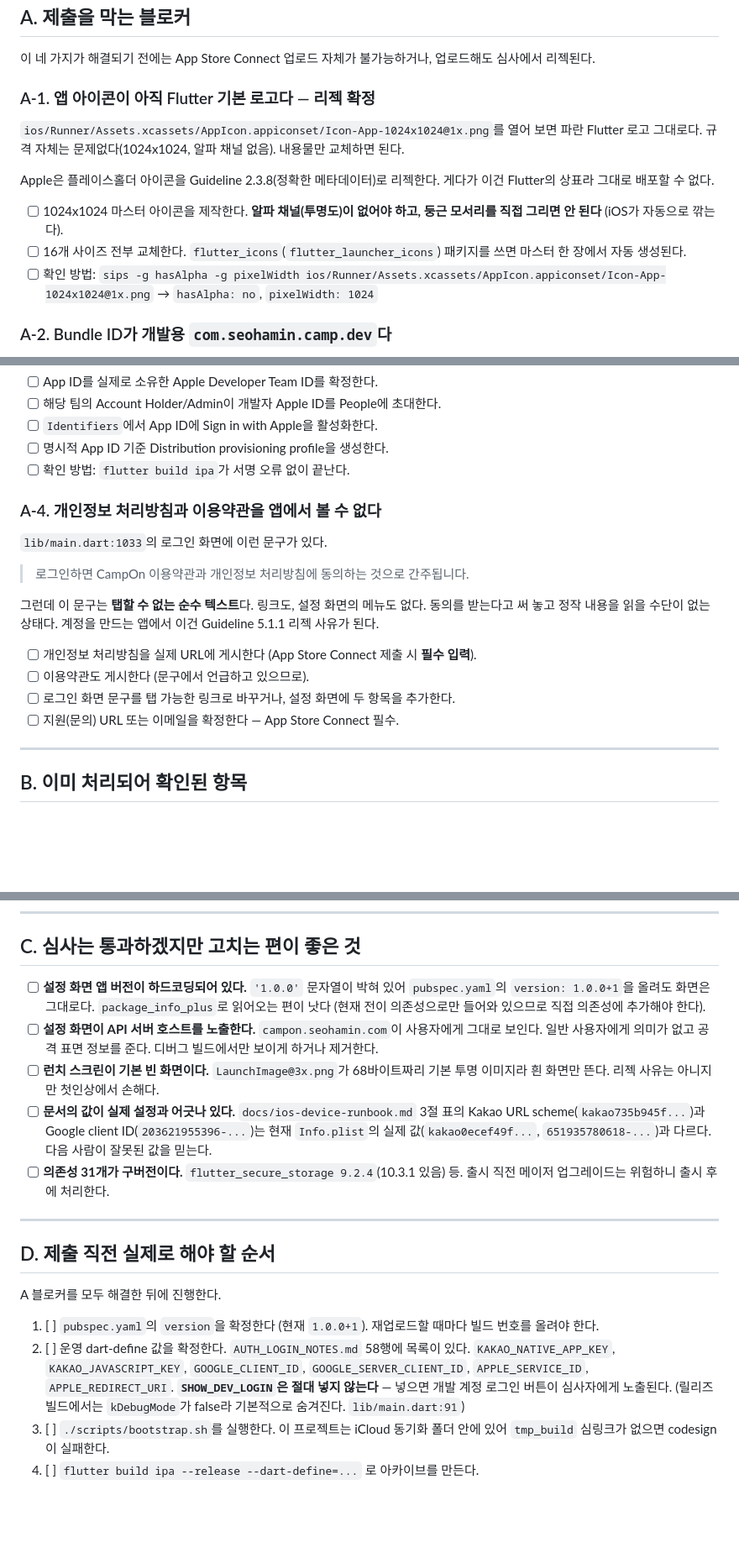
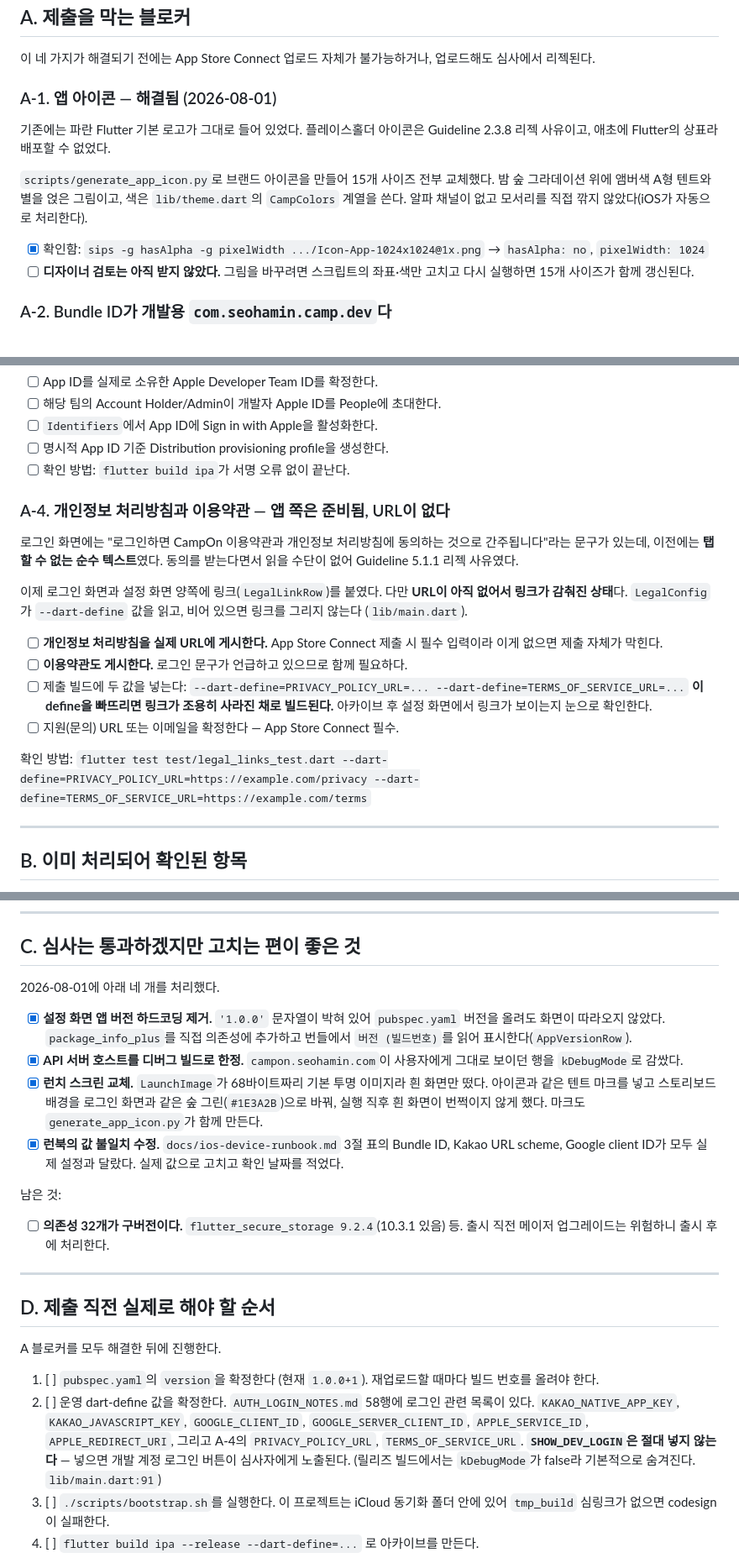
Before and after one commit to Evvvaaaaan/campon, a Markdown page: RELEASE_CHECKLIST.md, 3 parts joined by grey strips. Shown at 84% size. GitHub-like rendering; blank space fills up the shorter version.

Commit message:
docs: record the release work done and correct the runbook's stale values
The runbook's iOS login table listed a bundle ID, Kakao URL scheme, and
Google client ID that no longer match Info.plist or project.pbxproj, so
anyone following it would configure the wrong values. Replace them with the
values verified on 2026-08-01.

Mark the icon blocker and the four quality items as done in the checklist,
and record that the legal links now exist but stay hidden until the two
URLs are supplied.

Co-Authored-By: Claude Opus 5 <noreply@anthropic.com>

```diff
--- a/RELEASE_CHECKLIST.md
+++ b/RELEASE_CHECKLIST.md
@@ -10,17 +10,17 @@
 이 네 가지가 해결되기 전에는 App Store Connect 업로드 자체가 불가능하거나, 업로드해도 심사에서
 리젝된다.
 
-### A-1. 앱 아이콘이 아직 Flutter 기본 로고다 — 리젝 확정
+### A-1. 앱 아이콘 — 해결됨 (2026-08-01)
 
-`ios/Runner/Assets.xcassets/AppIcon.appiconset/Icon-App-1024x1024@1x.png`를 열어 보면 파란 Flutter
-로고 그대로다. 규격 자체는 문제없다(1024x1024, 알파 채널 없음). 내용물만 교체하면 된다.
+기존에는 파란 Flutter 기본 로고가 그대로 들어 있었다. 플레이스홀더 아이콘은 Guideline 2.3.8
+리젝 사유이고, 애초에 Flutter의 상표라 배포할 수 없었다.
 
-Apple은 플레이스홀더 아이콘을 Guideline 2.3.8(정확한 메타데이터)로 리젝한다. 게다가 이건 Flutter의
-상표라 그대로 배포할 수 없다.
+`scripts/generate_app_icon.py`로 브랜드 아이콘을 만들어 15개 사이즈 전부 교체했다. 밤 숲
+그라데이션 위에 앰버색 A형 텐트와 별을 얹은 그림이고, 색은 `lib/theme.dart`의 `CampColors`
+계열을 쓴다. 알파 채널이 없고 모서리를 직접 깎지 않았다(iOS가 자동으로 처리한다).
 
-- [ ] 1024x1024 마스터 아이콘을 제작한다. **알파 채널(투명도)이 없어야 하고, 둥근 모서리를 직접 그리면 안 된다** (iOS가 자동으로 깎는다).
-- [ ] 16개 사이즈 전부 교체한다. `flutter_icons`(`flutter_launcher_icons`) 패키지를 쓰면 마스터 한 장에서 자동 생성된다.
-- [ ] 확인 방법: `sips -g hasAlpha -g pixelWidth ios/Runner/Assets.xcassets/AppIcon.appiconset/Icon-App-1024x1024@1x.png` → `hasAlpha: no`, `pixelWidth: 1024`
+- [x] 확인함: `sips -g hasAlpha -g pixelWidth .../Icon-App-1024x1024@1x.png` → `hasAlpha: no`, `pixelWidth: 1024`
+- [ ] **디자이너 검토는 아직 받지 않았다.** 그림을 바꾸려면 스크립트의 좌표·색만 고치고 다시 실행하면 15개 사이즈가 함께 갱신된다.
 
 ### A-2. Bundle ID가 개발용 `com.seohamin.camp.dev`다
 
@@ -59,20 +59,26 @@ Provisioning profile "iOS Team Provisioning Profile: *" doesn't support the Sign
 - [ ] 명시적 App ID 기준 Distribution provisioning profile을 생성한다.
 - [ ] 확인 방법: `flutter build ipa`가 서명 오류 없이 끝난다.
 
-### A-4. 개인정보 처리방침과 이용약관을 앱에서 볼 수 없다
+### A-4. 개인정보 처리방침과 이용약관 — 앱 쪽은 준비됨, URL이 없다
 
-`lib/main.dart:1033`의 로그인 화면에 이런 문구가 있다.
+로그인 화면에는 "로그인하면 CampOn 이용약관과 개인정보 처리방침에 동의하는 것으로 간주됩니다"라는
+문구가 있는데, 이전에는 **탭할 수 없는 순수 텍스트**였다. 동의를 받는다면서 읽을 수단이 없어
+Guideline 5.1.1 리젝 사유였다.
 
-> 로그인하면 CampOn 이용약관과 개인정보 처리방침에 동의하는 것으로 간주됩니다.
+이제 로그인 화면과 설정 화면 양쪽에 링크(`LegalLinkRow`)를 붙였다. 다만 **URL이 아직 없어서
+링크가 감춰진 상태**다. `LegalConfig`가 `--dart-define` 값을 읽고, 비어 있으면 링크를 그리지
+않는다 (`lib/main.dart`).
 
-그런데 이 문구는 **탭할 수 없는 순수 텍스트**다. 링크도, 설정 화면의 메뉴도 없다. 동의를 받는다고
-써 놓고 정작 내용을 읽을 수단이 없는 상태다. 계정을 만드는 앱에서 이건 Guideline 5.1.1 리젝
-사유가 된다.
+- [ ] **개인정보 처리방침을 실제 URL에 게시한다.** App Store Connect 제출 시 필수 입력이라 이게
+      없으면 제출 자체가 막힌다.
+- [ ] **이용약관도 게시한다.** 로그인 문구가 언급하고 있으므로 함께 필요하다.
+- [ ] 제출 빌드에 두 값을 넣는다:
+      `--dart-define=PRIVACY_POLICY_URL=... --dart-define=TERMS_OF_SERVICE_URL=...`
+      **이 define을 빠뜨리면 링크가 조용히 사라진 채로 빌드된다.** 아카이브 후 설정 화면에서
+      링크가 보이는지 눈으로 확인한다.
+- [ ] 지원(문의) URL 또는 이메일을 확정한다 — App Store Connect 필수.
 
-- [ ] 개인정보 처리방침을 실제 URL에 게시한다 (App Store Connect 제출 시 **필수 입력**).
-- [ ] 이용약관도 게시한다 (문구에서 언급하고 있으므로).
-- [ ] 로그인 화면 문구를 탭 가능한 링크로 바꾸거나, 설정 화면에 두 항목을 추가한다.
-- [ ] 지원(문의) URL 또는 이메일을 확정한다 — App Store Connect 필수.
+확인 방법: `flutter test test/legal_links_test.dart --dart-define=PRIVACY_POLICY_URL=https://example.com/privacy --dart-define=TERMS_OF_SERVICE_URL=https://example.com/terms`
 
 ---
 
@@ -105,17 +111,22 @@ Provisioning profile "iOS Team Provisioning Profile: *" doesn't support the Sign
 
 ## C. 심사는 통과하겠지만 고치는 편이 좋은 것
 
-- [ ] **설정 화면 앱 버전이 하드코딩되어 있다.** `'1.0.0'` 문자열이 박혀 있어 `pubspec.yaml`의
-      `version: 1.0.0+1`을 올려도 화면은 그대로다. `package_info_plus`로 읽어오는 편이 낫다
-      (현재 전이 의존성으로만 들어와 있으므로 직접 의존성에 추가해야 한다).
-- [ ] **설정 화면이 API 서버 호스트를 노출한다.** `campon.seohamin.com`이 사용자에게 그대로 보인다.
-      일반 사용자에게 의미가 없고 공격 표면 정보를 준다. 디버그 빌드에서만 보이게 하거나 제거한다.
-- [ ] **런치 스크린이 기본 빈 화면이다.** `LaunchImage@3x.png`가 68바이트짜리 기본 투명 이미지라
-      흰 화면만 뜬다. 리젝 사유는 아니지만 첫인상에서 손해다.
-- [ ] **문서의 값이 실제 설정과 어긋나 있다.** `docs/ios-device-runbook.md` 3절 표의 Kakao URL
-      scheme(`kakao735b945f...`)과 Google client ID(`203621955396-...`)는 현재 `Info.plist`의 실제
-      값(`kakao0ecef49f...`, `651935780618-...`)과 다르다. 다음 사람이 잘못된 값을 믿는다.
-- [ ] **의존성 31개가 구버전이다.** `flutter_secure_storage 9.2.4`(10.3.1 있음) 등. 출시 직전
+2026-08-01에 아래 네 개를 처리했다.
+
+- [x] **설정 화면 앱 버전 하드코딩 제거.** `'1.0.0'` 문자열이 박혀 있어 `pubspec.yaml` 버전을
+      올려도 화면이 따라오지 않았다. `package_info_plus`를 직접 의존성에 추가하고 번들에서
+      `버전 (빌드번호)`를 읽어 표시한다(`AppVersionRow`).
+- [x] **API 서버 호스트를 디버그 빌드로 한정.** `campon.seohamin.com`이 사용자에게 그대로
+      보이던 행을 `kDebugMode`로 감쌌다.
+- [x] **런치 스크린 교체.** `LaunchImage`가 68바이트짜리 기본 투명 이미지라 흰 화면만 떴다.
+      아이콘과 같은 텐트 마크를 넣고 스토리보드 배경을 로그인 화면과 같은 숲 그린(`#1E3A2B`)으로
+      바꿔, 실행 직후 흰 화면이 번쩍이지 않게 했다. 마크도 `generate_app_icon.py`가 함께 만든다.
+- [x] **런북의 값 불일치 수정.** `docs/ios-device-runbook.md` 3절 표의 Bundle ID, Kakao URL
+      scheme, Google client ID가 모두 실제 설정과 달랐다. 실제 값으로 고치고 확인 날짜를 적었다.
+
+남은 것:
+
+- [ ] **의존성 32개가 구버전이다.** `flutter_secure_storage 9.2.4`(10.3.1 있음) 등. 출시 직전
       메이저 업그레이드는 위험하니 출시 후에 처리한다.
 
 ---
@@ -125,9 +136,10 @@ Provisioning profile "iOS Team Provisioning Profile: *" doesn't support the Sign
 A 블로커를 모두 해결한 뒤에 진행한다.
 
 1. [ ] `pubspec.yaml`의 `version`을 확정한다 (현재 `1.0.0+1`). 재업로드할 때마다 빌드 번호를 올려야 한다.
-2. [ ] 운영 dart-define 값을 확정한다. `AUTH_LOGIN_NOTES.md` 58행에 목록이 있다.
+2. [ ] 운영 dart-define 값을 확정한다. `AUTH_LOGIN_NOTES.md` 58행에 로그인 관련 목록이 있다.
        `KAKAO_NATIVE_APP_KEY`, `KAKAO_JAVASCRIPT_KEY`, `GOOGLE_CLIENT_ID`,
-       `GOOGLE_SERVER_CLIENT_ID`, `APPLE_SERVICE_ID`, `APPLE_REDIRECT_URI`.
+       `GOOGLE_SERVER_CLIENT_ID`, `APPLE_SERVICE_ID`, `APPLE_REDIRECT_URI`,
+       그리고 A-4의 `PRIVACY_POLICY_URL`, `TERMS_OF_SERVICE_URL`.
        **`SHOW_DEV_LOGIN`은 절대 넣지 않는다** — 넣으면 개발 계정 로그인 버튼이 심사자에게 노출된다.
        (릴리즈 빌드에서는 `kDebugMode`가 false라 기본적으로 숨겨진다. `lib/main.dart:91`)
 3. [ ] `./scripts/bootstrap.sh`를 실행한다. 이 프로젝트는 iCloud 동기화 폴더 안에 있어
```
Also changed, not shown: docs/ios-device-runbook.md (+7 -5 lines).
